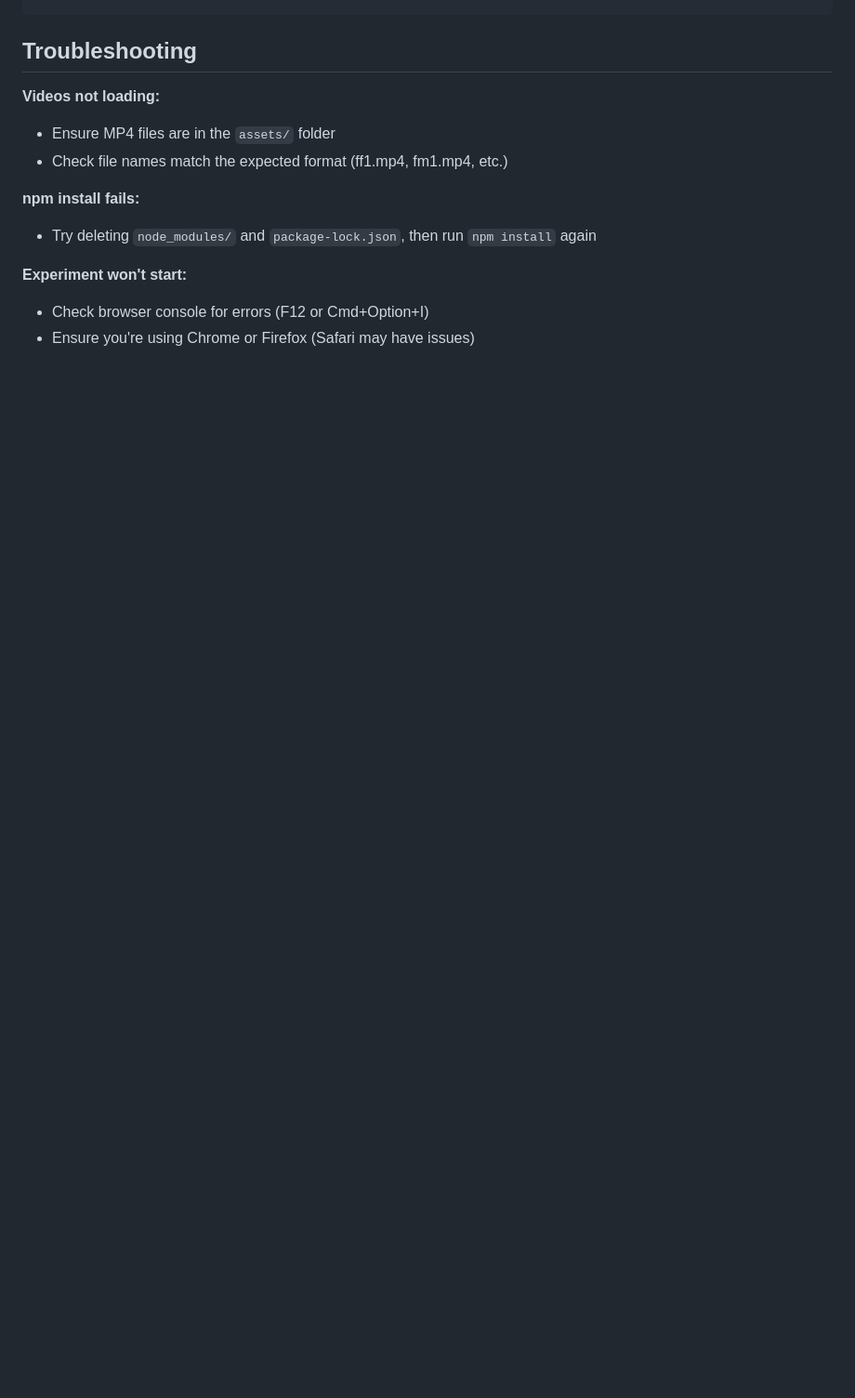
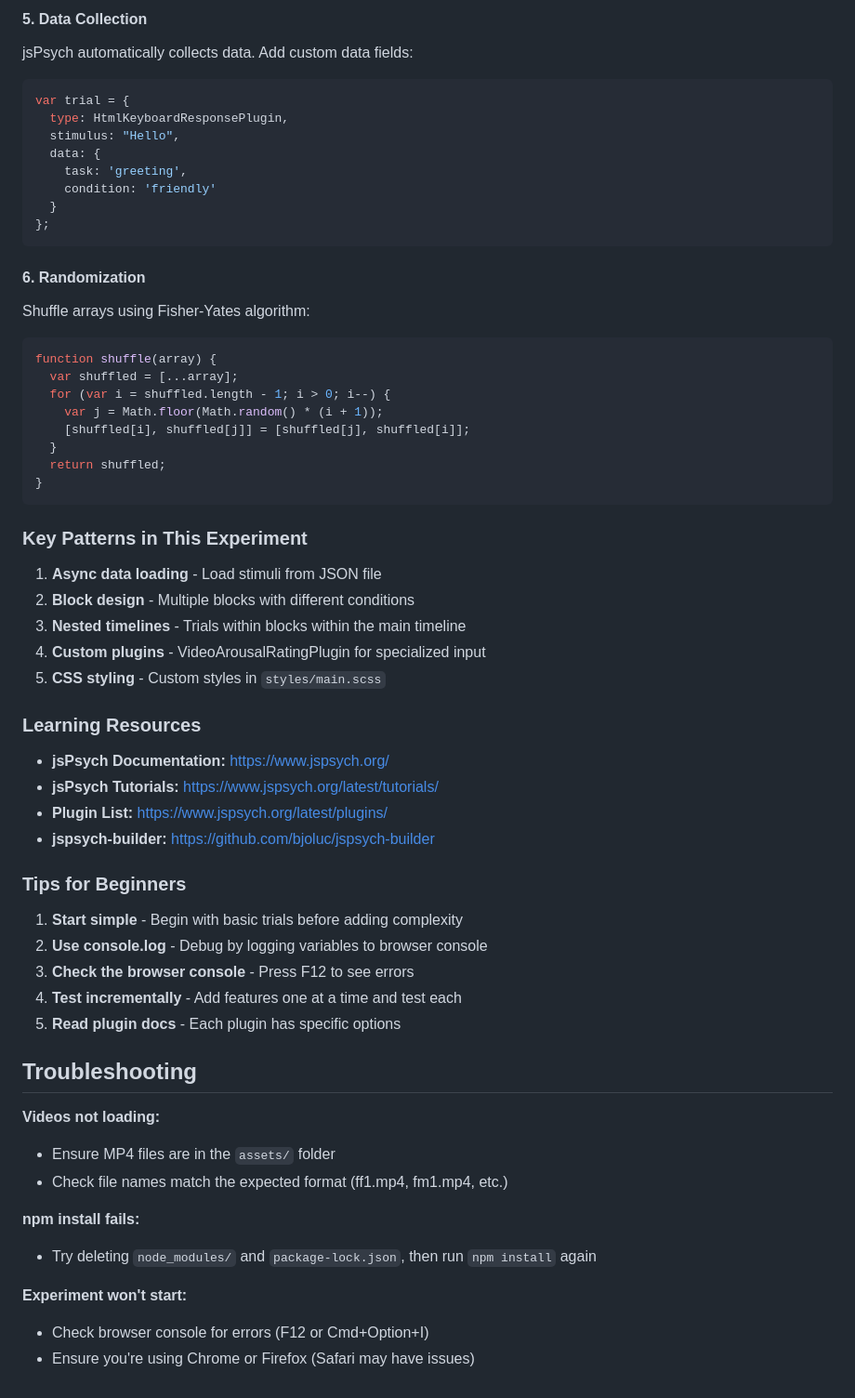
Before and after one commit to tgmorton/jannafordanny, a Markdown page: README.md, the part around one of its changes. Shown at 93% size. Rendered like a GitHub page; blank space fills up the shorter version.

````diff
--- a/README.md
+++ b/README.md
@@ -170,3 +239,52 @@ git help commit       # Help for a specific command
+#### 5. Data Collection
+jsPsych automatically collects data. Add custom data fields:
+```javascript
+var trial = {
+  type: HtmlKeyboardResponsePlugin,
+  stimulus: "Hello",
+  data: {
+    task: 'greeting',
+    condition: 'friendly'
+  }
+};
+```
+
+#### 6. Randomization
+Shuffle arrays using Fisher-Yates algorithm:
+```javascript
+function shuffle(array) {
+  var shuffled = [...array];
+  for (var i = shuffled.length - 1; i > 0; i--) {
+    var j = Math.floor(Math.random() * (i + 1));
+    [shuffled[i], shuffled[j]] = [shuffled[j], shuffled[i]];
+  }
+  return shuffled;
+}
+```
+
+### Key Patterns in This Experiment
+
+1. **Async data loading** - Load stimuli from JSON file
+2. **Block design** - Multiple blocks with different conditions
+3. **Nested timelines** - Trials within blocks within the main timeline
+4. **Custom plugins** - VideoArousalRatingPlugin for specialized input
+5. **CSS styling** - Custom styles in `styles/main.scss`
+
+### Learning Resources
+
+- **jsPsych Documentation:** https://www.jspsych.org/
+- **jsPsych Tutorials:** https://www.jspsych.org/latest/tutorials/
+- **Plugin List:** https://www.jspsych.org/latest/plugins/
+- **jspsych-builder:** https://github.com/bjoluc/jspsych-builder
+
+### Tips for Beginners
+
+1. **Start simple** - Begin with basic trials before adding complexity
+2. **Use console.log** - Debug by logging variables to browser console
+3. **Check the browser console** - Press F12 to see errors
+4. **Test incrementally** - Add features one at a time and test each
+5. **Read plugin docs** - Each plugin has specific options
+
 ## Troubleshooting
 
 **Videos not loading:**
````
Also changed, not shown: other parts of README.md (+69 -0 lines).
